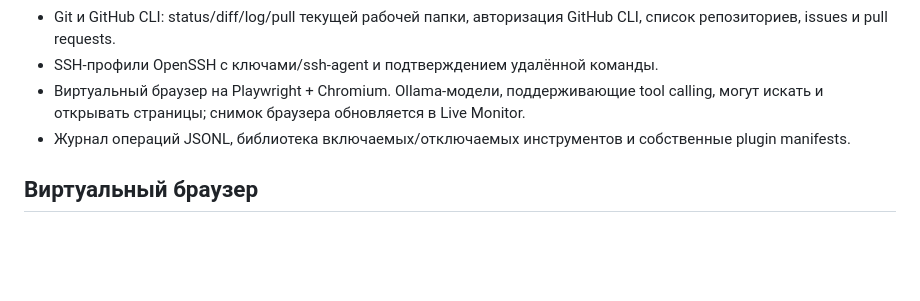
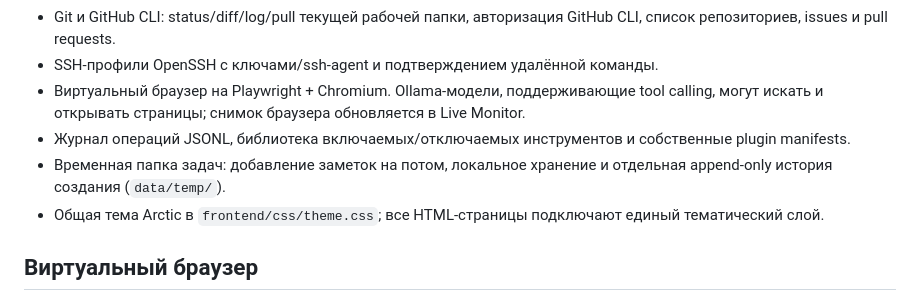
Before and after one commit to alexpikman/PQlocalAgentOSv3, a Markdown page: One Core AI v1/README.md, the part around the change. Drawn GitHub-style; blank space fills up the shorter version.

Commit message:
Document task inbox and shared theme

```diff
--- a/One Core AI v1/README.md
+++ b/One Core AI v1/README.md
@@ -18,6 +18,8 @@
 - SSH-профили OpenSSH с ключами/ssh-agent и подтверждением удалённой команды.
 - Виртуальный браузер на Playwright + Chromium. Ollama-модели, поддерживающие tool calling, могут искать и открывать страницы; снимок браузера обновляется в Live Monitor.
 - Журнал операций JSONL, библиотека включаемых/отключаемых инструментов и собственные plugin manifests.
+- Временная папка задач: добавление заметок на потом, локальное хранение и отдельная append-only история создания (`data/temp/`).
+- Общая тема Arctic в `frontend/css/theme.css`; все HTML-страницы подключают единый тематический слой.
 
 ## Виртуальный браузер
 Запусти install-browser.bat один раз. Скрипт установит Playwright и Chromium в отдельную .venv. После установки перезапусти приложение. Без этого браузерная автоматизация недоступна.
```
